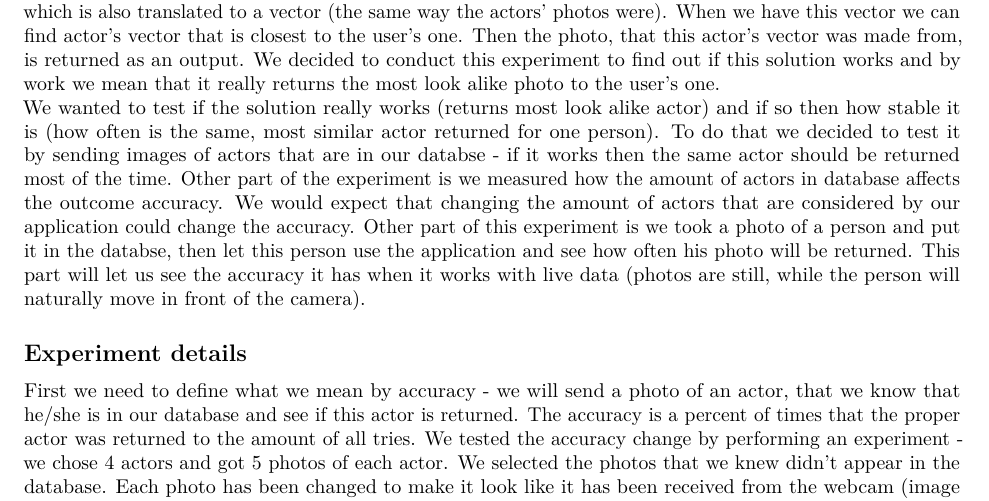
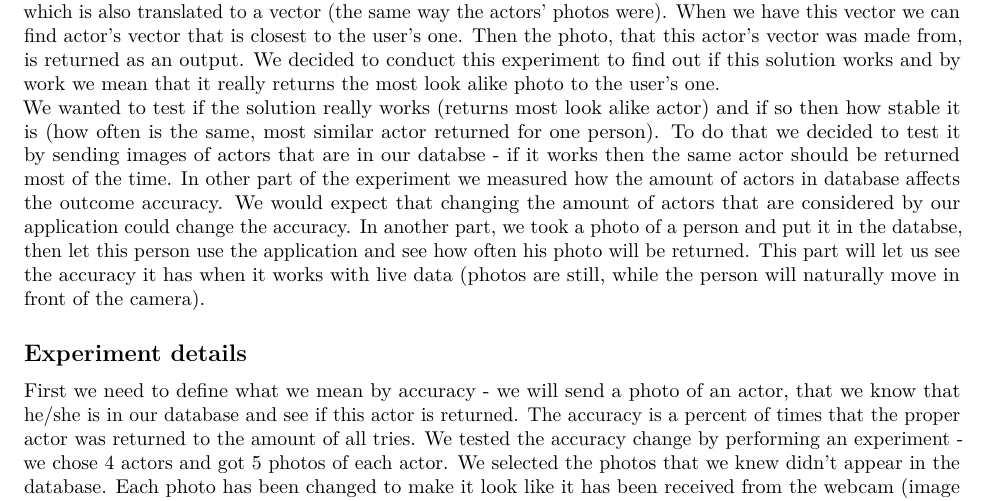
Before and after one commit to barteksielicki/hollywood-gallery, an R Markdown document (report/report.Rmd): part of page 1 of 3, cut so that both start at the same text. Rendered offline with R 4.5, knitr and Pandoc, then LaTeX, with nearby package versions.

Commit message:
Update report.Rmd

```diff
--- a/report/report.Rmd
+++ b/report/report.Rmd
@@ -14,7 +14,7 @@ library(ggplot2)
 ## Motivation
 
 Our project is used to see which actor you look alike. To do that we translated a dataset of actors' images to 128-dimensional vectors using deep learning. The application itself uses the image from the user's camera which is also translated to a vector (the same way the actors' photos were). When we have this vector we can find actor's vector that is closest to the user's one. Then the photo, that this actor's vector was made from, is returned as an output. We decided to conduct this experiment to find out if this solution works and by work we mean that it really returns the most look alike photo to the user's one. \newline
-We wanted to test if the solution really works (returns most look alike actor) and if so then how stable it is (how often is the same, most similar actor returned for one person). To do that we decided to test it by sending images of actors that are in our databse - if it works then the same actor should be returned most of the time. Other part of the experiment is we measured how the amount of actors in database affects the outcome accuracy. We would expect that changing the amount of actors that are considered by our application could change the accuracy. Other part of this experiment is we took a photo of a person and put it in the databse, then let this person use the application and see how often his photo will be returned. This part will let us see the accuracy it has when it works with live data (photos are still, while the person will naturally move in front of the camera).
+We wanted to test if the solution really works (returns most look alike actor) and if so then how stable it is (how often is the same, most similar actor returned for one person). To do that we decided to test it by sending images of actors that are in our databse - if it works then the same actor should be returned most of the time. In other part of the experiment we measured how the amount of actors in database affects the outcome accuracy. We would expect that changing the amount of actors that are considered by our application could change the accuracy. In another part, we took a photo of a person and put it in the databse, then let this person use the application and see how often his photo will be returned. This part will let us see the accuracy it has when it works with live data (photos are still, while the person will naturally move in front of the camera).
 
 ## Experiment details
 
```
